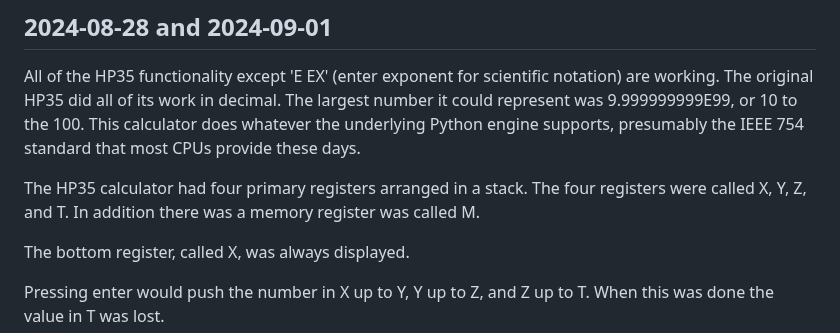
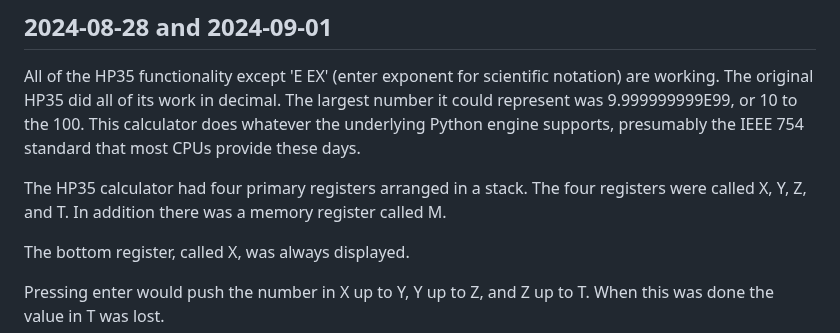
Before and after one commit to nygeek/cnc, a Markdown page: README.md, the part around the change. Rendered like a GitHub page.

Commit message:
tweak documentation

```diff
--- a/README.md
+++ b/README.md
@@ -12,7 +12,7 @@ standard that most CPUs provide these days.
 
 The HP35 calculator had four primary registers arranged in a stack.
 The four registers were called X, Y, Z, and T.  In addition there
-was a memory register was called M.
+was a memory register called M.
 
 The bottom register, called X, was always displayed.
 
```
